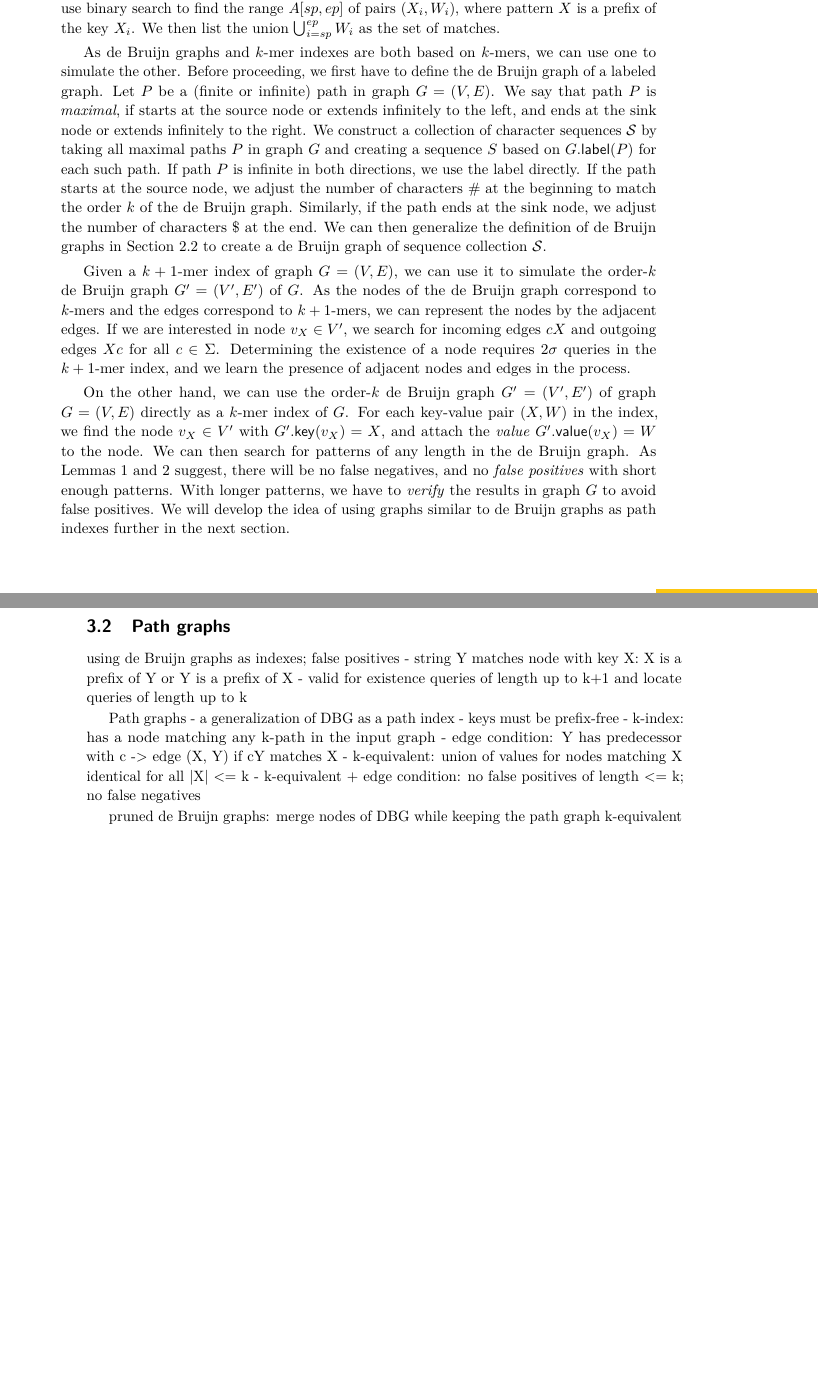
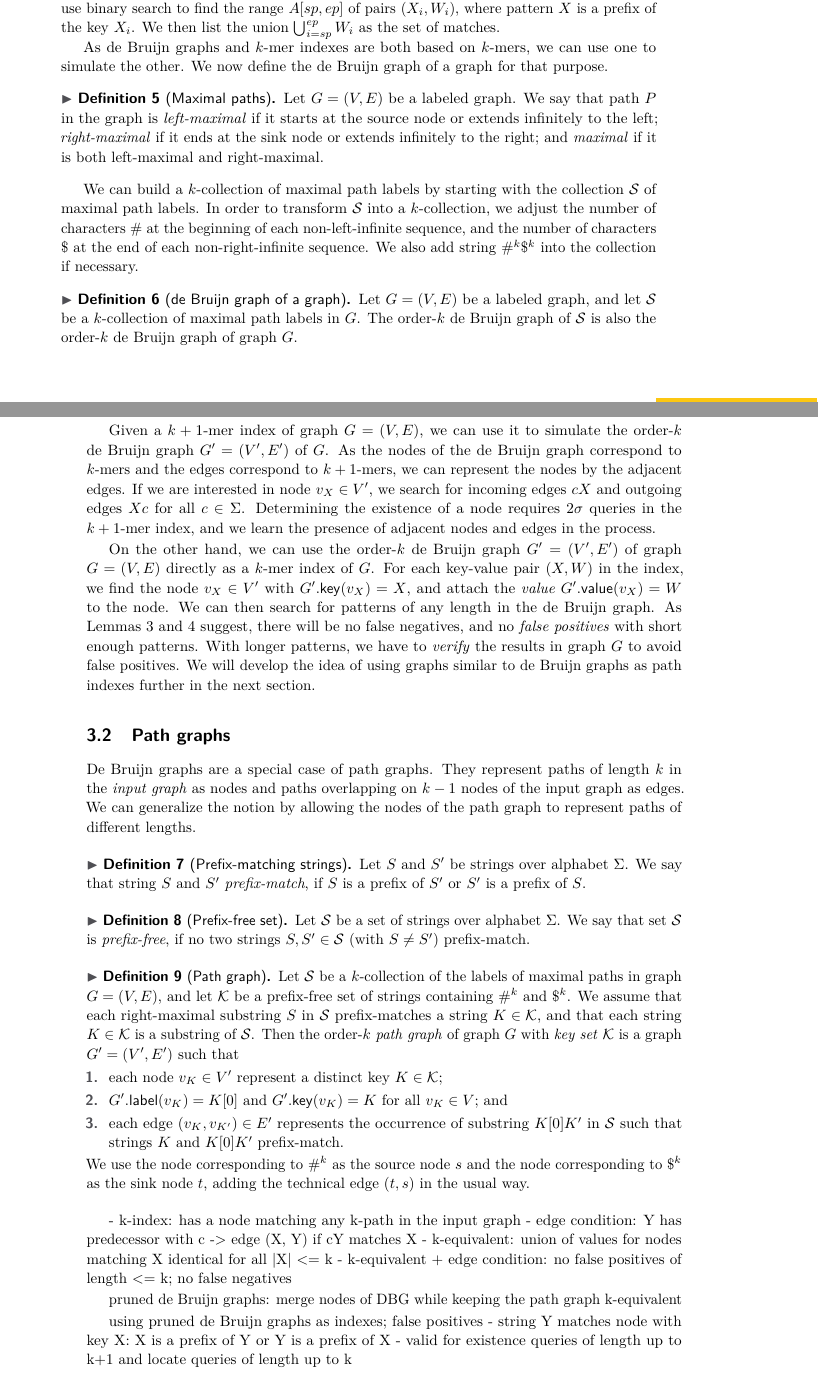
Before and after one commit to jltsiren/gcsa2, a LaTeX paper (paper/paper.tex): two parts of pages 5 and 6 of 7 before the commit and two parts of pages 5 and 6 of 8 after it, joined at a grey line, cut so that both start at the same text, the shorter picture padded with empty space. Compiled offline with pdfLaTeX.

Commit message:
Continuing with path graphs and rewriting old text.

```diff
--- a/paper/paper.tex
+++ b/paper/paper.tex
@@ -15,7 +15,7 @@
 \Copyright{Jouni Sirén}
 
 \subjclass{E.1 Data Structures}
-\keywords{Dummy keyword -- please provide 1--5 keywords}% FIXME
+\keywords{Burrows-Wheeler transform, de Bruijn graphs, path indexes, variation graphs}
 % Author macros::end %%%%%%%%%%%%%%%%%%%%%%%%%%%%%%%%%%%%%%%%%%%%%%%%%
 
 %Editor-only macros:: begin (do not touch as author)%%%%%%%%%%%%%%%%%%%%%%%%%%%%%%%%%%
@@ -62,6 +62,7 @@
 
 % Shorthands
 \newcommand{\kmer}[1]{$#1$\nobreakdash-mer}
+\newcommand{\kcollection}[1]{$#1$\nobreakdash-collection}
 \newcommand{\orderk}[1]{order\nobreakdash-$#1$}
 \newcommand{\LFmapping}{LF\nobreakdash-mapping}
 \newcommand{\FMindex}{FM\nobreakdash-index}
@@ -201,7 +225,17 @@ The \emph{\kmer{k} index} is the simplest path index. In its most basic form, th
 
 Another representation of the \kmer{k} index trades query performance for the ability to search for shorter patterns. Instead of using a hash table, we sort the key-value pairs by their keys, and store the pairs in array $A$ in sorted order. Given a pattern $X \in \Sigma^{\ast}$, $\abs{X} \le k$, we use binary search to find the range $A[sp, ep]$ of pairs $(X_{i}, W_{i})$, where pattern $X$ is a prefix of the key $X_{i}$. We then list the union $\bigcup_{i=sp}^{ep} W_{i}$ as the set of matches.
 
-As de~Bruijn graphs and \kmer{k} indexes are both based on \kmer{k}s, we can use one to simulate the other. Before proceeding, we first have to define the de~Bruijn graph of a labeled graph. Let $P$ be a (finite or infinite) path in graph $G = (V, E)$. We say that path $P$ is \emph{maximal}, if starts at the source node or extends infinitely to the left, and ends at the sink node or extends infinitely to the right. We construct a collection of character sequences $\mathcal{S}$ by taking all maximal paths $P$ in graph $G$ and creating a sequence $S$ based on $G.\glabel(P)$ for each such path. If path $P$ is infinite in both directions, we use the label directly. If the path starts at the source node, we adjust the number of characters $\#$ at the beginning to match the order $k$ of the de~Bruijn graph. Similarly, if the path ends at the sink node, we adjust the number of characters $\$$ at the end. We can then generalize the definition of de~Bruijn graphs in Section~\ref{sect:graphs} to create a de~Bruijn graph of sequence collection $\mathcal{S}$.
+As de~Bruijn graphs and \kmer{k} indexes are both based on \kmer{k}s, we can use one to simulate the other. We now define the de~Bruijn graph of a graph for that purpose.
+
+\begin{definition}[Maximal paths]
+Let $G = (V, E)$ be a labeled graph. We say that path $P$ in the graph is \emph{left-maximal} if it starts at the source node or extends infinitely to the left; \emph{right-maximal} if it ends at the sink node or extends infinitely to the right; and \emph{maximal} if it is both left-maximal and right-maximal.
+\end{definition}
+
+We can build a \kcollection{k} of maximal path labels by starting with the collection $\mathcal{S}$ of maximal path labels. In order to transform $\mathcal{S}$ into a \kcollection{k}, we adjust the number of characters $\#$ at the beginning of each non-left-infinite sequence, and the number of characters $\$$ at the end of each non-right-infinite sequence. We also add string $\#^{k} \$^{k}$ into the collection if necessary.
+
+\begin{definition}[de~Bruijn graph of a graph]
+Let $G = (V, E)$ be a labeled graph, and let $\mathcal{S}$ be a \kcollection{k} of maximal path labels in $G$. The \orderk{k} de~Bruijn graph of $\mathcal{S}$ is also the \orderk{k} de~Bruijn graph of graph $G$.
+\end{definition}
 
 Given a \kmer{k+1} index of graph $G = (V, E)$, we can use it to simulate the \orderk{k} de~Bruijn graph $G' = (V', E')$ of $G$. As the nodes of the de~Bruijn graph correspond to \kmer{k}s and the edges correspond to \kmer{k+1}s, we can represent the nodes by the adjacent edges. If we are interested in node $v_{X} \in V'$, we search for incoming edges $cX$ and outgoing edges $Xc$ for all $c \in \Sigma$. Determining the existence of a node requires $2 \sigma$ queries in the \kmer{k+1} index, and we learn the presence of adjacent nodes and edges in the process.
 
@@ -209,20 +243,37 @@ On the other hand, we can use the \orderk{k} de~Bruijn graph $G' = (V', E')$ of
 
 \subsection{Path graphs}
 
+De~Bruijn graphs are a special case of path graphs. They represent paths of length $k$ in the \emph{input graph} as nodes and paths overlapping on $k-1$ nodes of the input graph as edges. We can generalize the notion by allowing the nodes of the path graph to represent paths of different lengths.
+
+\begin{definition}[Prefix-matching strings]
+Let $S$ and $S'$ be strings over alphabet $\Sigma$. We say that string $S$ and $S'$ \emph{prefix-match}, if $S$ is a prefix of $S'$ or $S'$ is a prefix of $S$.
+\end{definition}
+
+\begin{definition}[Prefix-free set]
+Let $\mathcal{S}$ be a set of strings over alphabet $\Sigma$. We say that set $\mathcal{S}$ is \emph{prefix-free}, if no two strings $S, S' \in \mathcal{S}$ (with $S \ne S'$) prefix-match.
+\end{definition}
+
+\begin{definition}[Path graph]
+Let $\mathcal{S}$ be a \kcollection{k} of the labels of maximal paths in graph $G = (V, E)$, and let $\mathcal{K}$ be a prefix-free set of strings containing $\#^{k}$ and $\$^{k}$. We assume that each right-maximal substring $S$ in $\mathcal{S}$ prefix-matches a string $K \in \mathcal{K}$, and that each string $K \in \mathcal{K}$ is a substring of $\mathcal{S}$. Then the \orderk{k} \emph{path graph} of graph $G$ with \emph{key set} $\mathcal{K}$ is a graph $G' = (V', E')$ such that
+\begin{enumerate}
+\item each node $v_{K} \in V'$ represent a distinct key $K \in \mathcal{K}$;
+\item $G'.\glabel(v_{K}) = K[0]$ and $G'.\gkey(v_{K}) = K$ for all $v_{K} \in V$; and
+\item each edge $(v_{K}, v_{K'}) \in E'$ represents the occurrence of substring $K[0] K'$ in $\mathcal{S}$ such that strings $K$ and $K[0] K'$ prefix-match.
+\end{enumerate}
+We use the node corresponding to $\#^{k}$ as the source node $s$ and the node corresponding to $\$^{k}$ as the sink node $t$, adding the technical edge $(t, s)$ in the usual way.
+\end{definition}
+
 % FIXME from here
-using de Bruijn graphs as indexes; false positives
-- string Y matches node with key X: X is a prefix of Y or Y is a prefix of X
-- valid for existence queries of length up to k+1 and locate queries of length up to k
-
-Path graphs
-- a generalization of DBG as a path index
-- keys must be prefix-free
 - k-index: has a node matching any k-path in the input graph
 - edge condition: Y has predecessor with c -> edge (X, Y) if cY matches X
 - k-equivalent: union of values for nodes matching X identical for all |X| <= k
 - k-equivalent + edge condition: no false positives of length <= k; no false negatives
 
 pruned de Bruijn graphs: merge nodes of DBG while keeping the path graph k-equivalent
+
+using pruned de Bruijn graphs as indexes; false positives
+- string Y matches node with key X: X is a prefix of Y or Y is a prefix of X
+- valid for existence queries of length up to k+1 and locate queries of length up to k
 
 
 \section{GCSA2}
```
Also changed, not shown: paper/paper.tex (39 more changed lines).
